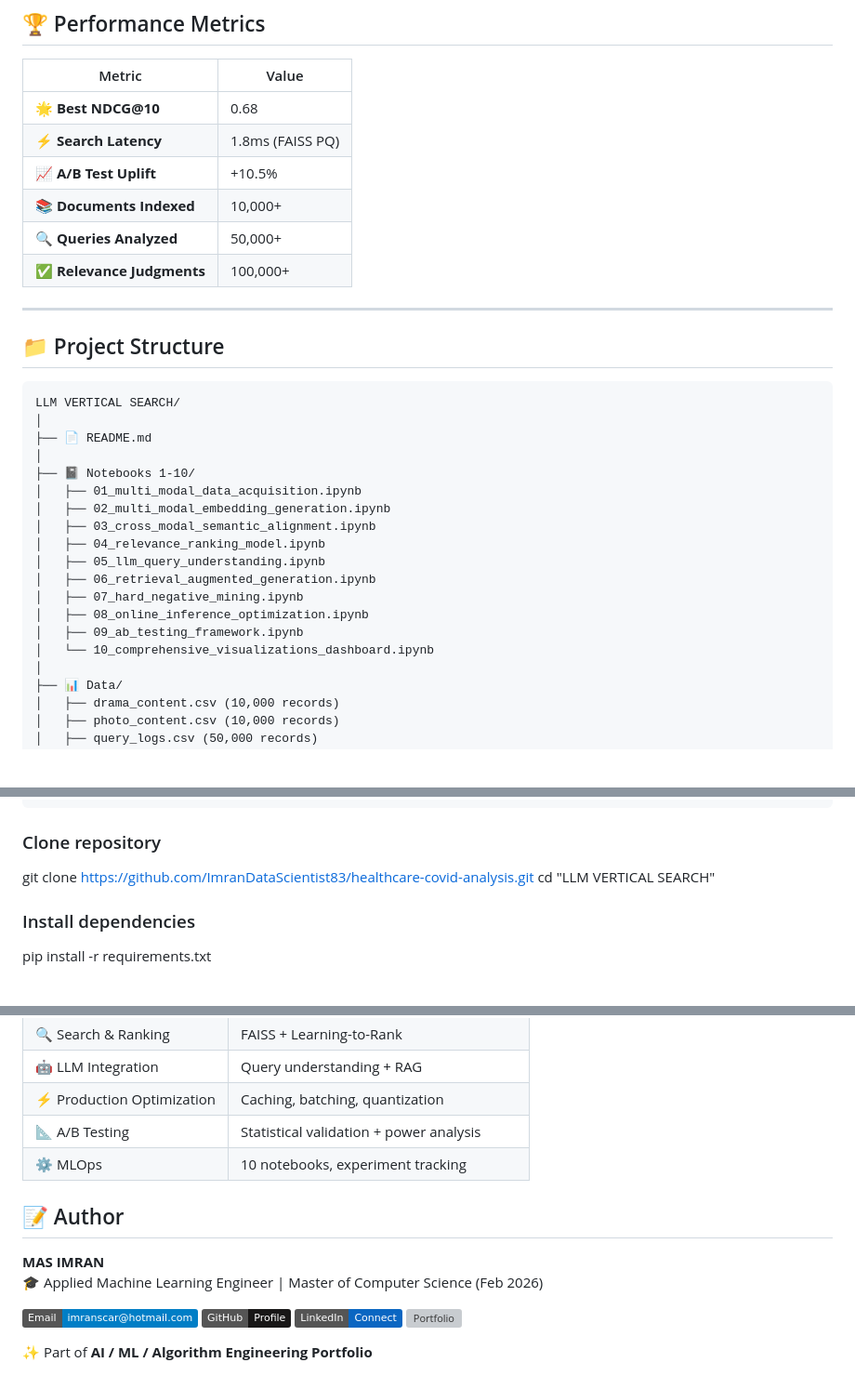
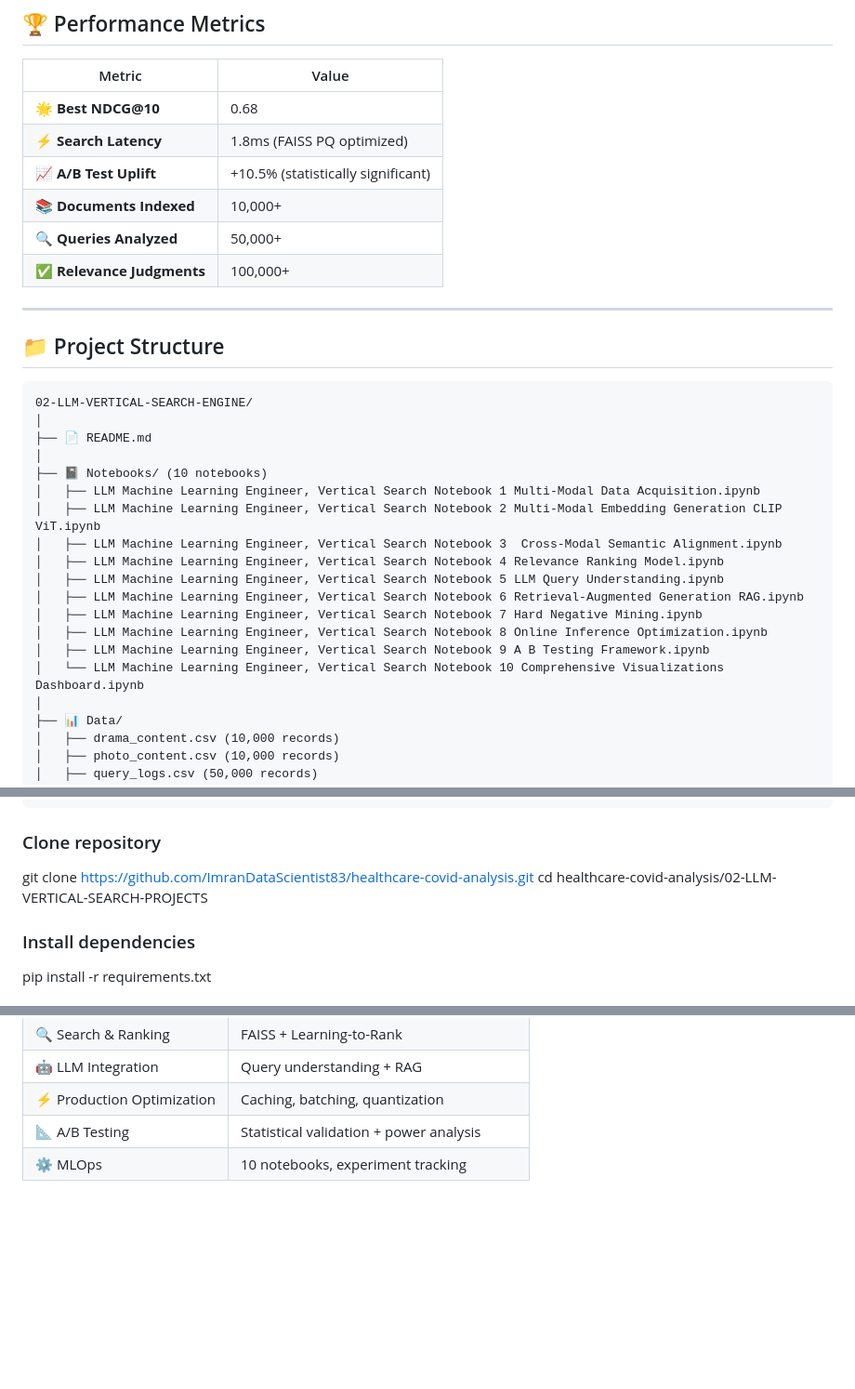
Before and after one commit to ImranDataScientist83/healthcare-covid-analysis, a Markdown page: 02-LLM-VERTICAL-SEARCH-PROJECTS/README.md, 3 parts joined by grey strips. Shown at 93% size. GitHub-like rendering; badges without logos; blank space fills up the shorter version; grey boxes are pictures that could not be loaded.

````diff
--- a/02-LLM-VERTICAL-SEARCH-PROJECTS/README.md
+++ b/02-LLM-VERTICAL-SEARCH-PROJECTS/README.md
@@ -39,8 +36,8 @@ This repository implements a **production-grade vertical search engine** for sho
 | Metric                  | Value                  |
 |--------------------------|------------------------|
 | 🌟 **Best NDCG@10**      | 0.68                   |
-| ⚡ **Search Latency**    | 1.8ms (FAISS PQ)       |
-| 📈 **A/B Test Uplift**   | +10.5%                 |
+| ⚡ **Search Latency**    | 1.8ms (FAISS PQ optimized)        |
+| 📈 **A/B Test Uplift**   | +10.5% (statistically significant)|
 | 📚 **Documents Indexed** | 10,000+                |
 | 🔍 **Queries Analyzed**  | 50,000+                |
 | ✅ **Relevance Judgments** | 100,000+             |
@@ -50,21 +47,21 @@ This repository implements a **production-grade vertical search engine** for sho
 ## 📁 Project Structure
 
 ```text
-LLM VERTICAL SEARCH/
+02-LLM-VERTICAL-SEARCH-ENGINE/
 │
 ├── 📄 README.md
 │
-├── 📓 Notebooks 1-10/
-│   ├── 01_multi_modal_data_acquisition.ipynb
-│   ├── 02_multi_modal_embedding_generation.ipynb
-│   ├── 03_cross_modal_semantic_alignment.ipynb
-│   ├── 04_relevance_ranking_model.ipynb
-│   ├── 05_llm_query_understanding.ipynb
-│   ├── 06_retrieval_augmented_generation.ipynb
-│   ├── 07_hard_negative_mining.ipynb
-│   ├── 08_online_inference_optimization.ipynb
-│   ├── 09_ab_testing_framework.ipynb
-│   └── 10_comprehensive_visualizations_dashboard.ipynb
+├── 📓 Notebooks/ (10 notebooks)
+│   ├── LLM Machine Learning Engineer, Vertical Search Notebook 1 Multi-Modal Data Acquisition.ipynb
+│   ├── LLM Machine Learning Engineer, Vertical Search Notebook 2 Multi-Modal Embedding Generation CLIP ViT.ipynb
+│   ├── LLM Machine Learning Engineer, Vertical Search Notebook 3  Cross-Modal Semantic Alignment.ipynb
+│   ├── LLM Machine Learning Engineer, Vertical Search Notebook 4 Relevance Ranking Model.ipynb
+│   ├── LLM Machine Learning Engineer, Vertical Search Notebook 5 LLM Query Understanding.ipynb
+│   ├── LLM Machine Learning Engineer, Vertical Search Notebook 6 Retrieval-Augmented Generation RAG.ipynb
+│   ├── LLM Machine Learning Engineer, Vertical Search Notebook 7 Hard Negative Mining.ipynb
+│   ├── LLM Machine Learning Engineer, Vertical Search Notebook 8 Online Inference Optimization.ipynb
+│   ├── LLM Machine Learning Engineer, Vertical Search Notebook 9 A B Testing Framework.ipynb
+│   └── LLM Machine Learning Engineer, Vertical Search Notebook 10 Comprehensive Visualizations Dashboard.ipynb
 │
 ├── 📊 Data/
 │   ├── drama_content.csv (10,000 records)
@@ -89,7 +86,7 @@ LLM VERTICAL SEARCH/
 
 ### Clone repository
 git clone https://github.com/ImranDataScientist83/healthcare-covid-analysis.git
-cd "LLM VERTICAL SEARCH"
+cd healthcare-covid-analysis/02-LLM-VERTICAL-SEARCH-PROJECTS
 
 ### Install dependencies
 pip install -r requirements.txt
@@ -128,16 +125,3 @@ pip install -r requirements.txt
 | ⚡ Production Optimization | Caching, batching, quantization           |
 | 📐 A/B Testing          | Statistical validation + power analysis       |
 | ⚙️ MLOps                | 10 notebooks, experiment tracking             |
-
-
-## 📝 Author
-
-**MAS IMRAN**
-🎓 Applied Machine Learning Engineer | Master of Computer Science (Feb 2026)
-
-[![Email](https://img.shields.io/badge/Email-imranscar%40hotmail.com-blue?logo=gmail&logoColor=white)](mailto:imranscar@hotmail.com)
-[![GitHub](https://img.shields.io/badge/GitHub-Profile-181717?logo=github&logoColor=white)](https://github.com/ImranDataScientist83)
-[![LinkedIn](https://img.shields.io/badge/LinkedIn-Connect-0A66C2?logo=linkedin&logoColor=white)](https://www.linkedin.com/in/mas-imran-38360613a/)
-[![Portfolio](https://img.shields.io/badge/Portfolio-AI%2FML%20Projects-FF5722?logo=google-chrome&logoColor=white)](https://github.com/ImranDataScientist83/healthcare-covid-analysis)
-
-✨ Part of **AI / ML / Algorithm Engineering Portfolio**
````
Also changed, not shown: other parts of 02-LLM-VERTICAL-SEARCH-PROJECTS/README.md (+0 -3 lines).
